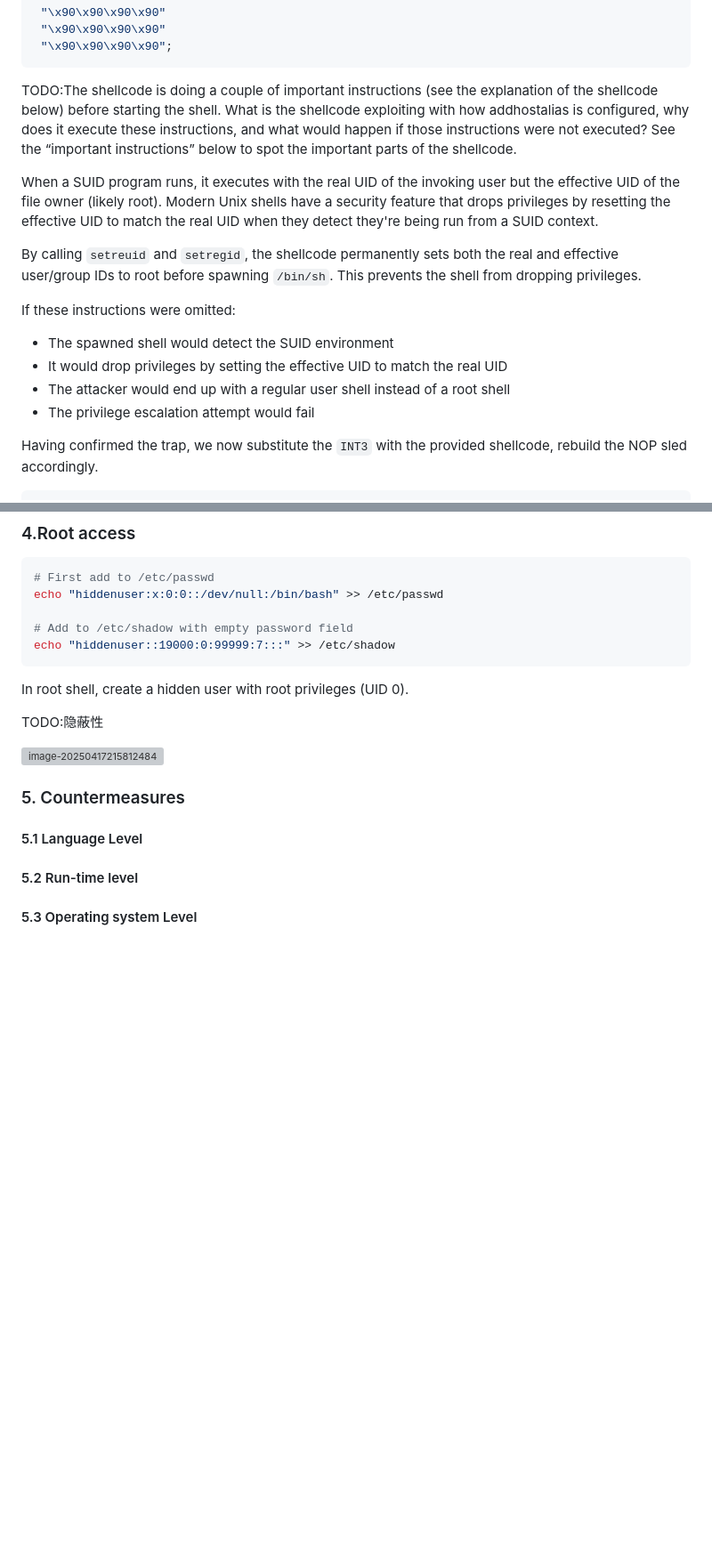
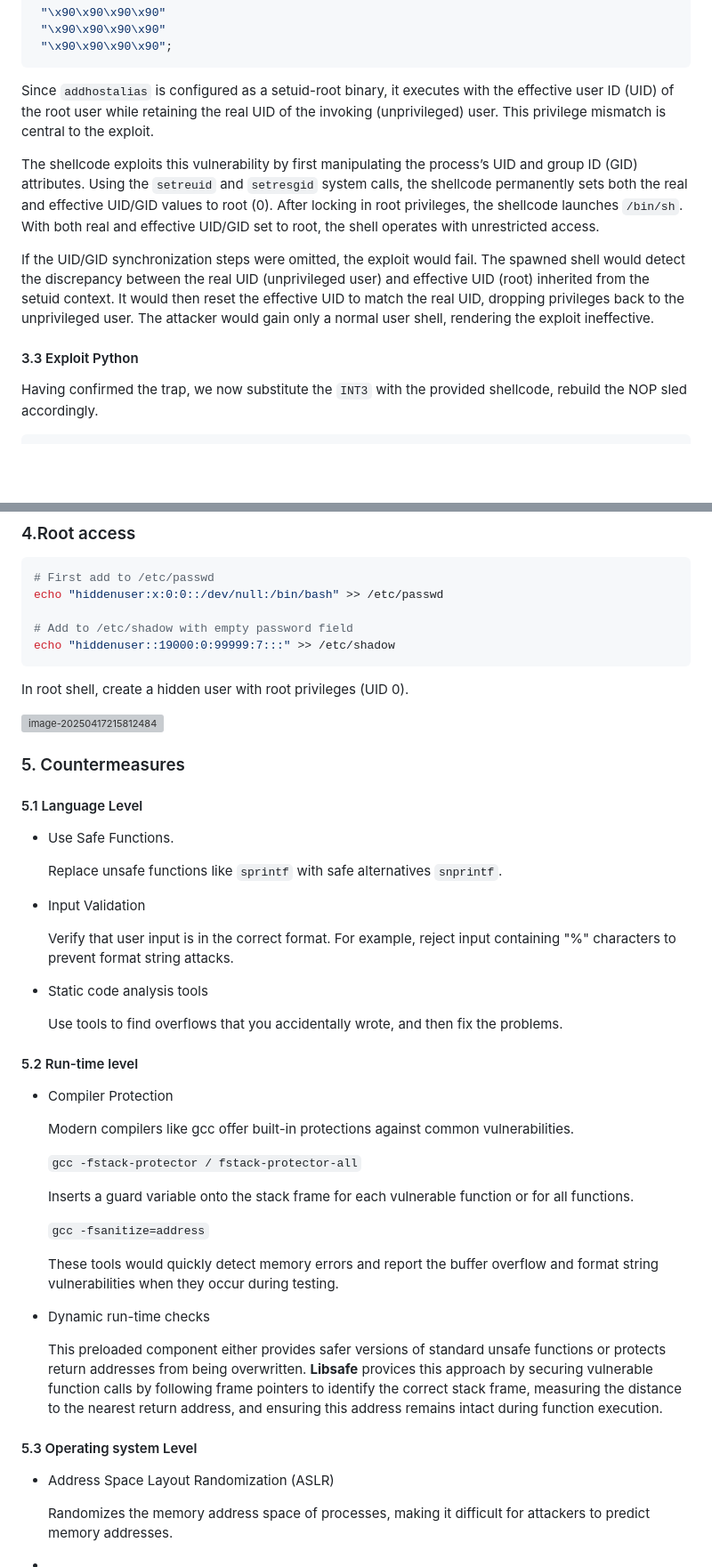
Before and after one commit to carrol74/lbs, a Markdown page: lab2/Report.md, 2 parts joined by grey strips. Shown at 89% size. Drawn GitHub-style; blank space fills up the shorter version; grey boxes are pictures that could not be loaded.

Commit message:
shellcode&countermeasures

````diff
--- a/lab2/Report.md
+++ b/lab2/Report.md
@@ -138,20 +138,13 @@ static char shellcode[] =
  "\x90\x90\x90\x90";
 ```
 
-TODO:The shellcode is doing a couple of important instructions (see the explanation of the shellcode below) before starting the shell. What is the shellcode exploiting with how addhostalias is configured, why does it execute these instructions, and what would happen if those instructions were not executed? See the “important instructions” below to spot the important parts of the shellcode.
+Since `addhostalias` is configured as a setuid-root binary, it executes with the effective user ID (UID) of the root user while retaining the real UID of the invoking (unprivileged) user. This privilege mismatch is central to the exploit.
 
-When a SUID program runs, it executes with the real UID of the invoking user but the effective UID of the file owner (likely root). Modern Unix shells have a security feature that drops privileges by resetting the effective UID to match the real UID when they detect they're being run from a SUID context.
+The shellcode exploits this vulnerability by first manipulating the process’s UID and group ID (GID) attributes. Using the `setreuid` and `setresgid` system calls, the shellcode permanently sets both the real and effective UID/GID values to root (0). After locking in root privileges, the shellcode launches `/bin/sh`. With both real and effective UID/GID set to root, the shell operates with unrestricted access.
 
-By calling `setreuid` and `setregid`, the shellcode permanently sets both the real and effective user/group IDs to root before spawning `/bin/sh`. This prevents the shell from dropping privileges.
+If the UID/GID synchronization steps were omitted, the exploit would fail. The spawned shell would detect the discrepancy between the real UID (unprivileged user) and effective UID (root) inherited from the setuid context. It would then reset the effective UID to match the real UID, dropping privileges back to the unprivileged user. The attacker would gain only a normal user shell, rendering the exploit ineffective.
 
-If these instructions were omitted:
-
-- The spawned shell would detect the SUID environment
-- It would drop privileges by setting the effective UID to match the real UID
-- The attacker would end up with a regular user shell instead of a root shell
-- The privilege escalation attempt would fail
-
-
+#### 3.3 Exploit Python
 
 Having confirmed the trap, we now substitute the `INT3` with the provided shellcode, rebuild the NOP sled accordingly.
 
@@ -197,8 +190,6 @@ echo "hiddenuser::19000:0:99999:7:::" >> /etc/shadow
 
 In root shell, create a hidden user with root privileges (UID 0).
 
-TODO:隐蔽性
-
 <img src="./report_img/image-20250417215812484.png" alt="image-20250417215812484" style="zoom:50%;" />
 
 
@@ -207,6 +198,40 @@ TODO:隐蔽性
 
 #### 5.1 Language Level
 
+- Use Safe Functions.
+
+  Replace unsafe functions like `sprintf` with safe alternatives `snprintf`.
+
+- Input Validation
+
+  Verify that user input is in the correct format. For example, reject input containing "%" characters to prevent format string attacks.
+
+- Static code analysis tools
+
+  Use tools to find overflows that you accidentally wrote, and then fix the problems.
+
 #### 5.2 Run-time level
 
+- Compiler Protection
+
+  Modern compilers like gcc offer built-in protections against common vulnerabilities.
+
+  `gcc -fstack-protector / fstack-protector-all`
+
+  Inserts a guard variable onto the stack frame for each vulnerable function or for all functions.
+
+  `gcc -fsanitize=address`
+
+  These tools would quickly detect memory errors and report the buffer overflow and format string vulnerabilities when they occur during testing.
+
+- Dynamic run-time checks
+
+   This preloaded component either provides safer versions of standard unsafe functions or protects return addresses from being overwritten. **Libsafe** provices this approach by securing vulnerable function calls by following frame pointers to identify the correct stack frame, measuring the distance to the nearest return address, and ensuring this address remains intact during function execution.
+
 #### 5.3 Operating system Level
+
+- Address Space Layout Randomization (ASLR)
+
+  Randomizes the memory address space of processes, making it difficult for attackers to predict memory addresses.
+
+-
````
